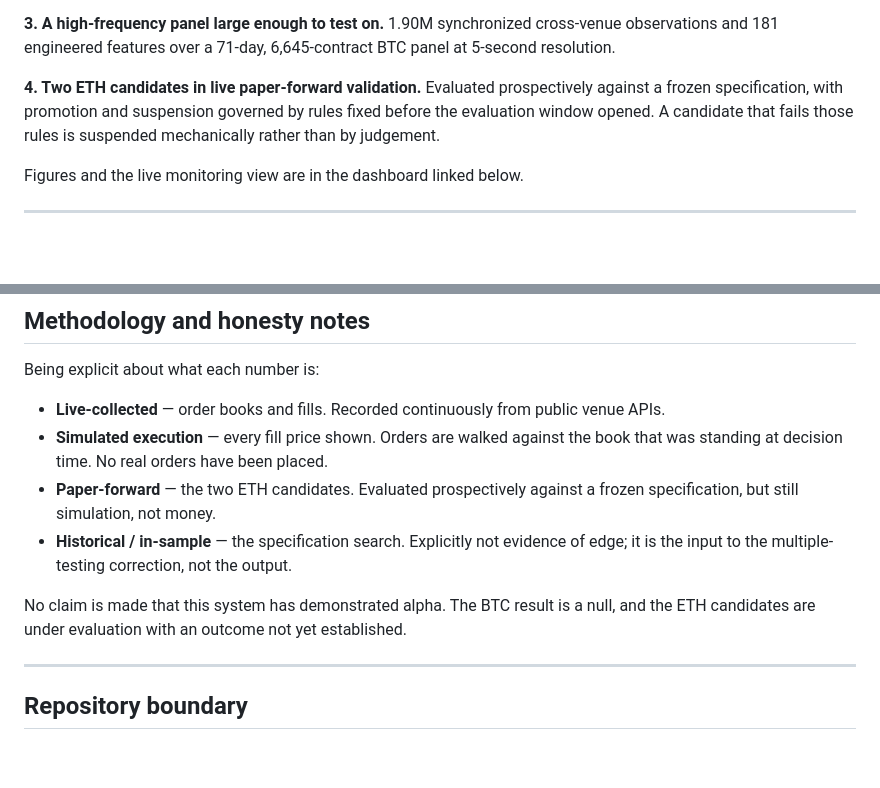
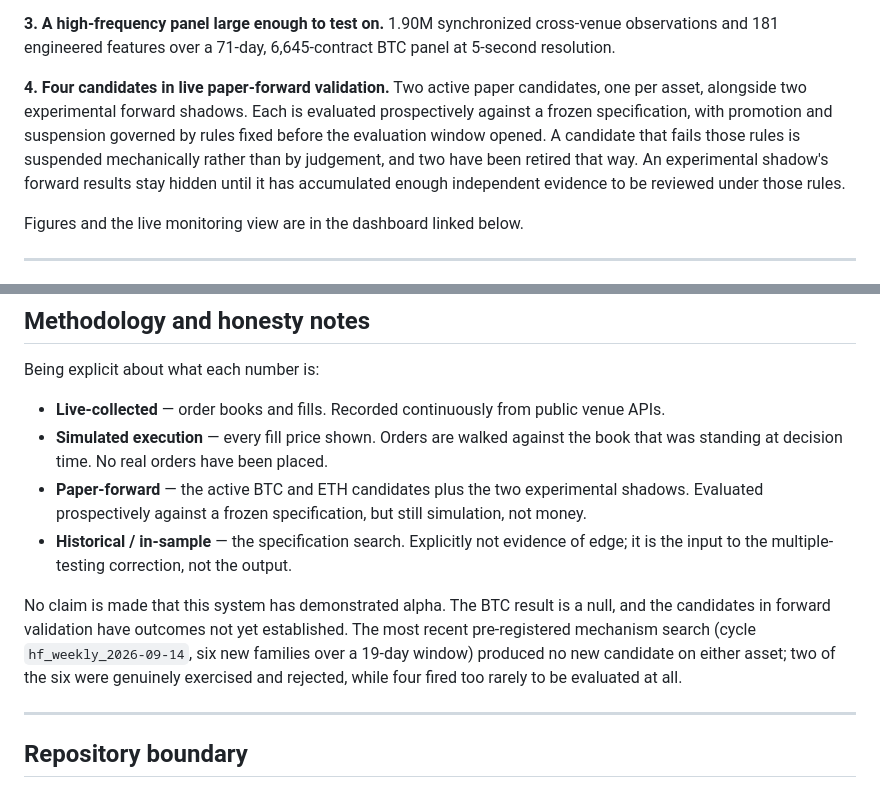
Before and after one commit to borto3019/prediction-market-execution-lab, a Markdown page: README.md, 2 parts joined by grey strips. Rendered like a GitHub page; blank space fills up the shorter version.

Commit message:
docs: correct candidate composition and note the latest research cycle
The README described "two ETH candidates in live paper-forward
validation", which predates HFW-017's suspension. The live roster is two
active paper candidates (one per asset) plus two experimental forward
shadows, and two candidates have been retired by the suspension rules.

Also records the latest pre-registered mechanism search honestly: it
produced no new candidate, and of six families only two were genuinely
exercised while four fired too rarely to be evaluated.

Paper trading only. No strategy parameters, thresholds or raw data.

```diff
--- a/README.md
+++ b/README.md
@@ -108,11 +108,14 @@ VWAP. `src/execution/orderbook_vwap.py` is the model used to make that call.
 1.90M synchronized cross-venue observations and 181 engineered features over a
 71-day, 6,645-contract BTC panel at 5-second resolution.
 
-**4. Two ETH candidates in live paper-forward validation.**
-Evaluated prospectively against a frozen specification, with promotion and
-suspension governed by rules fixed before the evaluation window opened. A
-candidate that fails those rules is suspended mechanically rather than by
-judgement.
+**4. Four candidates in live paper-forward validation.**
+Two active paper candidates, one per asset, alongside two experimental forward
+shadows. Each is evaluated prospectively against a frozen specification, with
+promotion and suspension governed by rules fixed before the evaluation window
+opened. A candidate that fails those rules is suspended mechanically rather than
+by judgement, and two have been retired that way. An experimental shadow's
+forward results stay hidden until it has accumulated enough independent evidence
+to be reviewed under those rules.
 
 Figures and the live monitoring view are in the dashboard linked below.
 
@@ -182,14 +185,18 @@ Being explicit about what each number is:
   venue APIs.
 - **Simulated execution** — every fill price shown. Orders are walked against the
   book that was standing at decision time. No real orders have been placed.
-- **Paper-forward** — the two ETH candidates. Evaluated prospectively against a
-  frozen specification, but still simulation, not money.
+- **Paper-forward** — the active BTC and ETH candidates plus the two experimental
+  shadows. Evaluated prospectively against a frozen specification, but still
+  simulation, not money.
 - **Historical / in-sample** — the specification search. Explicitly not evidence
   of edge; it is the input to the multiple-testing correction, not the output.
 
 No claim is made that this system has demonstrated alpha. The BTC result is a
-null, and the ETH candidates are under evaluation with an outcome not yet
-established.
+null, and the candidates in forward validation have outcomes not yet
+established. The most recent pre-registered mechanism search
+(cycle `hf_weekly_2026-09-14`, six new families over a 19-day window) produced
+no new candidate on either asset; two of the six were genuinely exercised and
+rejected, while four fired too rarely to be evaluated at all.
 
 ---
 
```
